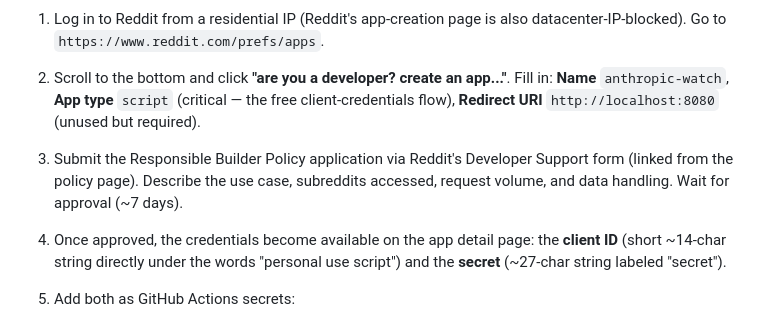
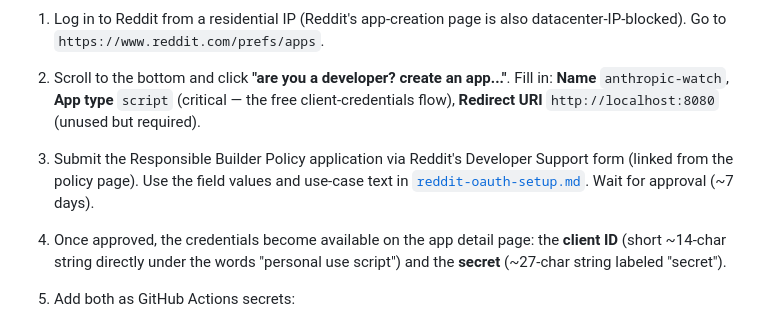
Before and after one commit to sefaertunc/anthropic-watch, a Markdown page: docs/TROUBLESHOOTING.md, the part around the change. Drawn GitHub-style.

Commit message:
docs: add Reddit OAuth setup reference, link from troubleshooting

```diff
--- a/docs/TROUBLESHOOTING.md
+++ b/docs/TROUBLESHOOTING.md
@@ -132,7 +132,7 @@ This preserves existing `knownIds` so the next run doesn't flood feeds with "new
 
 1. Log in to Reddit from a residential IP (Reddit's app-creation page is also datacenter-IP-blocked). Go to `https://www.reddit.com/prefs/apps`.
 2. Scroll to the bottom and click **"are you a developer? create an app..."**. Fill in: **Name** `anthropic-watch`, **App type** `script` (critical — the free client-credentials flow), **Redirect URI** `http://localhost:8080` (unused but required).
-3. Submit the Responsible Builder Policy application via Reddit's Developer Support form (linked from the policy page). Describe the use case, subreddits accessed, request volume, and data handling. Wait for approval (~7 days).
+3. Submit the Responsible Builder Policy application via Reddit's Developer Support form (linked from the policy page). Use the field values and use-case text in [`reddit-oauth-setup.md`](reddit-oauth-setup.md). Wait for approval (~7 days).
 4. Once approved, the credentials become available on the app detail page: the **client ID** (short ~14-char string directly under the words "personal use script") and the **secret** (~27-char string labeled "secret").
 5. Add both as GitHub Actions secrets:
 
```
Also changed, not shown: docs/reddit-oauth-setup.md (added, +96 -0 lines).
